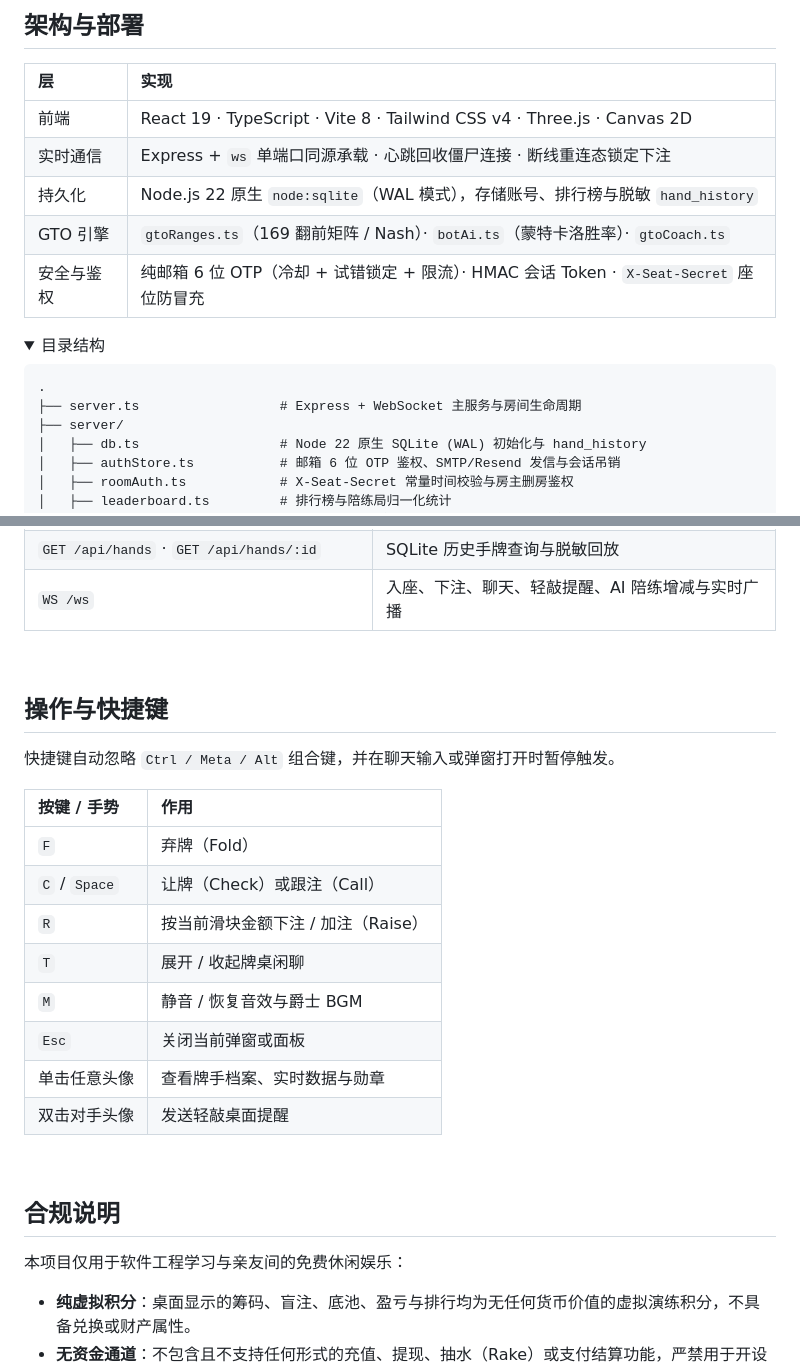
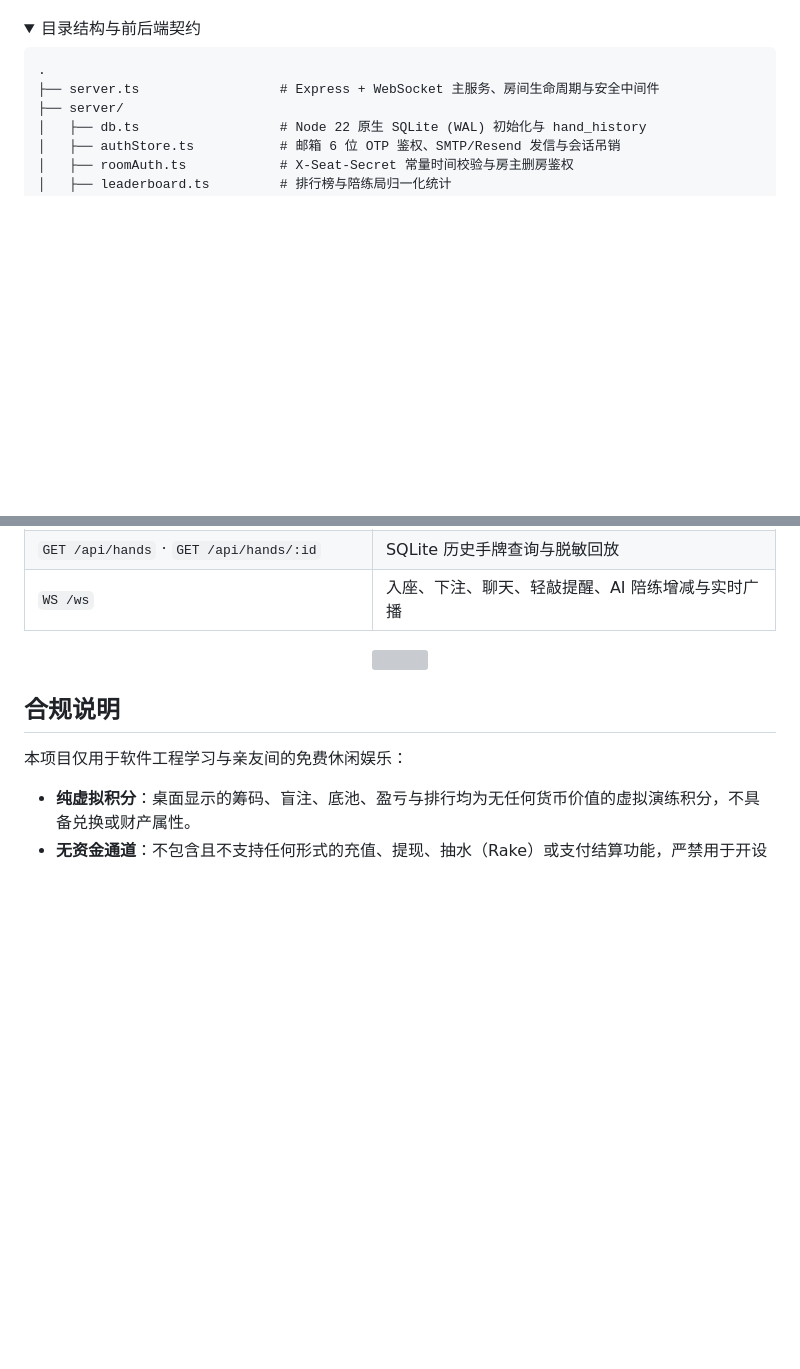
Before and after one commit to jianghao-jianghao-jianghao/newHoldem, a Markdown page: README.md, 2 parts joined by grey strips. Drawn GitHub-style; folded sections open; blank space fills up the shorter version; grey boxes are pictures that could not be loaded.

````diff
--- a/README.md
+++ b/README.md
@@ -200,23 +215,11 @@ Velvet Hold'em 是一款为亲友约局与个人练牌打造的 3D 实时多人
 </p>
 
-<br />
-
-## 架构与部署
-
-| 层 | 实现 |
-| :--- | :--- |
-| 前端 | React 19 · TypeScript · Vite 8 · Tailwind CSS v4 · Three.js · Canvas 2D |
-| 实时通信 | Express + `ws` 单端口同源承载 · 心跳回收僵尸连接 · 断线重连态锁定下注 |
-| 持久化 | Node.js 22 原生 `node:sqlite`（WAL 模式），存储账号、排行榜与脱敏 `hand_history` |
-| GTO 引擎 | `gtoRanges.ts`（169 翻前矩阵 / Nash）· `botAi.ts`（蒙特卡洛胜率）· `gtoCoach.ts` |
-| 安全与鉴权 | 纯邮箱 6 位 OTP（冷却 + 试错锁定 + 限流）· HMAC 会话 Token · `X-Seat-Secret` 座位防冒充 |
-
 <details>
-<summary>目录结构</summary>
+<summary>目录结构与前后端契约</summary>
 
 ```text
 .
-├── server.ts                  # Express + WebSocket 主服务与房间生命周期
+├── server.ts                  # Express + WebSocket 主服务、房间生命周期与安全中间件
 ├── server/
 │   ├── db.ts                  # Node 22 原生 SQLite (WAL) 初始化与 hand_history
 │   ├── authStore.ts           # 邮箱 6 位 OTP 鉴权、SMTP/Resend 发信与会话吊销
@@ -303,24 +326,7 @@ npm start       # 启动生产产物
 
 </details>
 
-<br />
-
-## 操作与快捷键
-
-快捷键自动忽略 `Ctrl / Meta / Alt` 组合键，并在聊天输入或弹窗打开时暂停触发。
-
-| 按键 / 手势 | 作用 |
-| :--- | :--- |
-| `F` | 弃牌（Fold） |
-| `C` / `Space` | 让牌（Check）或跟注（Call） |
-| `R` | 按当前滑块金额下注 / 加注（Raise） |
-| `T` | 展开 / 收起牌桌闲聊 |
-| `M` | 静音 / 恢复音效与爵士 BGM |
-| `Esc` | 关闭当前弹窗或面板 |
-| 单击任意头像 | 查看牌手档案、实时数据与勋章 |
-| 双击对手头像 | 发送轻敲桌面提醒 |
-
-<br />
+<p align="center"><img src="docs/media/divider.svg" alt="" width="76%" /></p>
 
 ## 合规说明
 
````
Also changed, not shown: other parts of README.md (+189 -150 lines), docs/media/promo-poster.jpg (deleted), docs/media/video-cover.jpg (added), 3 other files.
